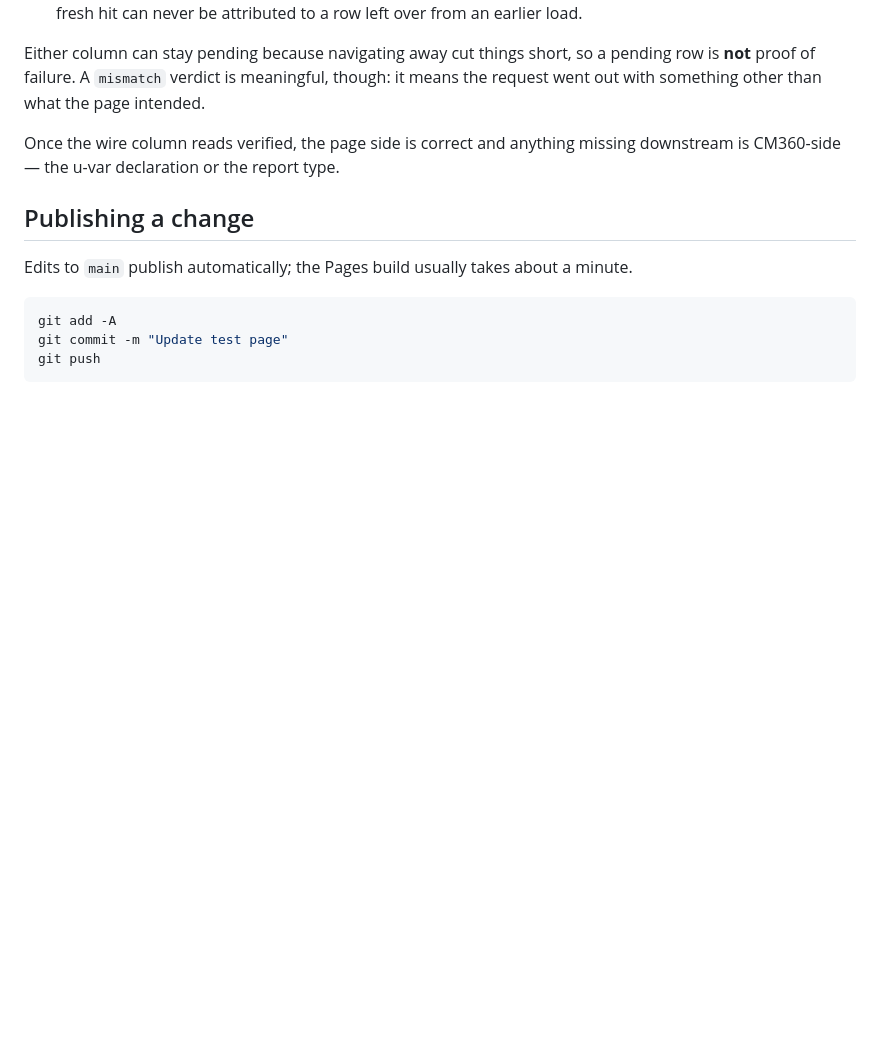
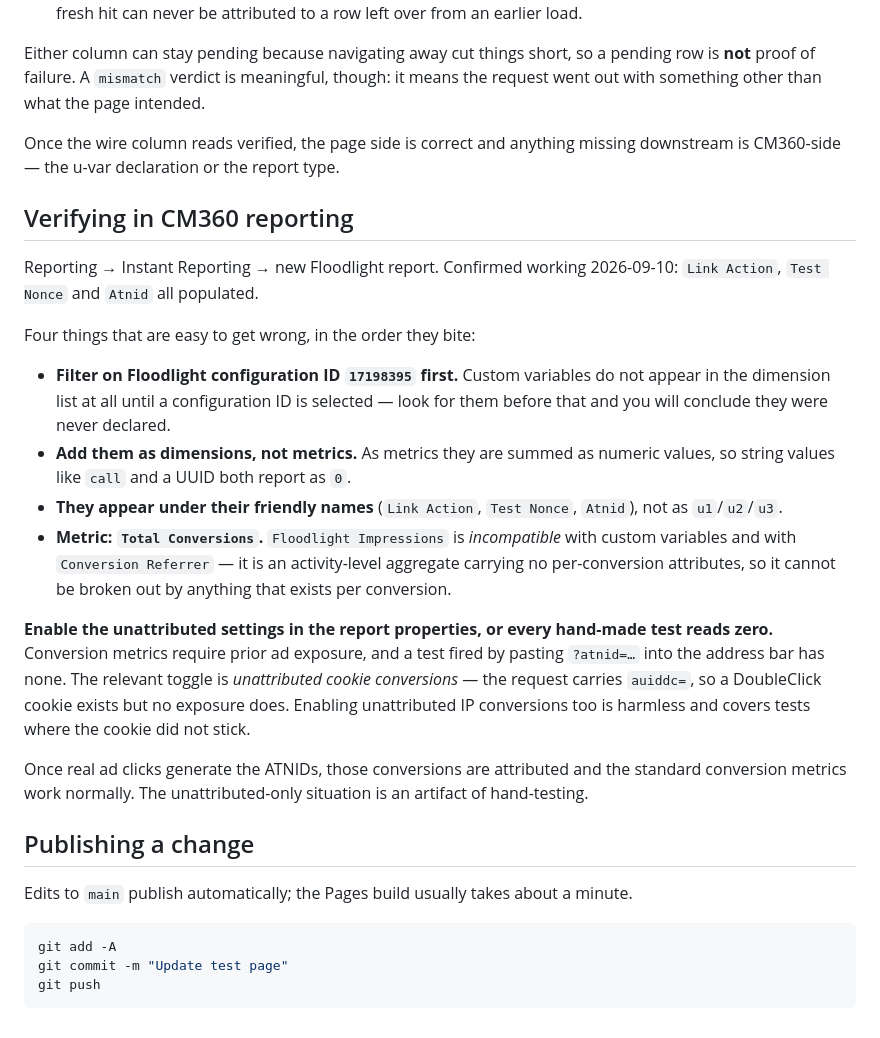
Before and after one commit to rob-atn/atnid-testing, a Markdown page: README.md, the part around the change. GitHub-like rendering; blank space fills up the shorter version.

Commit message:
Document verifying the chain in CM360 reporting
The reporting step had four traps that each look like a broken setup, so
they are written down rather than rediscovered: custom variables are absent
from the dimension list until a Floodlight configuration ID is filtered on;
added as metrics they are summed numerically so strings report 0; they
appear under their friendly names rather than u1/u2/u3; and Floodlight
Impressions is incompatible with them, being an activity-level aggregate
with no per-conversion attributes.

Also records that hand-made tests need the unattributed settings enabled or
every conversion metric reads zero — a conversion fired by pasting a URL
into the address bar has no ad exposure behind it. Confirmed working
2026-09-10 with Link Action, Test Nonce and Atnid all populated.

Co-Authored-By: Claude Opus 5 (1M context) <noreply@anthropic.com>

```diff
--- a/README.md
+++ b/README.md
@@ -176,6 +176,37 @@ intended.
 Once the wire column reads verified, the page side is correct and anything
 missing downstream is CM360-side — the u-var declaration or the report type.
 
+## Verifying in CM360 reporting
+
+Reporting → Instant Reporting → new Floodlight report. Confirmed working
+2026-09-10: `Link Action`, `Test Nonce` and `Atnid` all populated.
+
+Four things that are easy to get wrong, in the order they bite:
+
+- **Filter on Floodlight configuration ID `17198395` first.** Custom variables
+  do not appear in the dimension list at all until a configuration ID is
+  selected — look for them before that and you will conclude they were never
+  declared.
+- **Add them as dimensions, not metrics.** As metrics they are summed as
+  numeric values, so string values like `call` and a UUID both report as `0`.
+- **They appear under their friendly names** (`Link Action`, `Test Nonce`,
+  `Atnid`), not as `u1`/`u2`/`u3`.
+- **Metric: `Total Conversions`.** `Floodlight Impressions` is *incompatible*
+  with custom variables and with `Conversion Referrer` — it is an
+  activity-level aggregate carrying no per-conversion attributes, so it cannot
+  be broken out by anything that exists per conversion.
+
+**Enable the unattributed settings in the report properties, or every
+hand-made test reads zero.** Conversion metrics require prior ad exposure, and
+a test fired by pasting `?atnid=…` into the address bar has none. The relevant
+toggle is *unattributed cookie conversions* — the request carries `auiddc=`, so
+a DoubleClick cookie exists but no exposure does. Enabling unattributed IP
+conversions too is harmless and covers tests where the cookie did not stick.
+
+Once real ad clicks generate the ATNIDs, those conversions are attributed and
+the standard conversion metrics work normally. The unattributed-only situation
+is an artifact of hand-testing.
+
 ## Publishing a change
 
 Edits to `main` publish automatically; the Pages build usually takes about a
```
